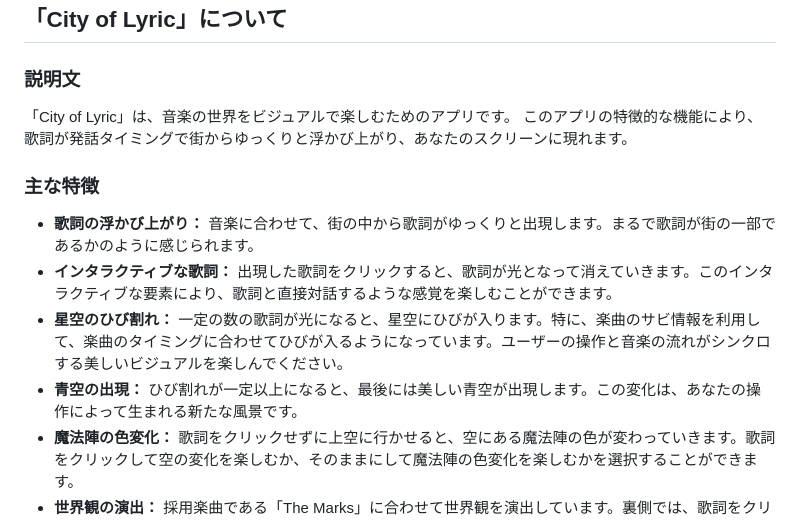
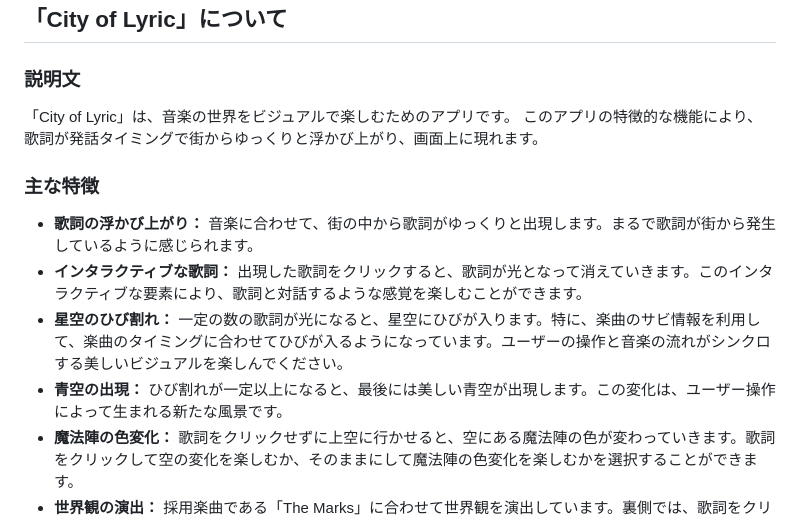
Before and after one commit to hueno-ttic/City-of-Lyric, a Markdown page: README.md, the part around the change. GitHub-like rendering.

```diff
--- a/README.md
+++ b/README.md
@@ -2,13 +2,13 @@
 ## 「City of Lyric」について
 ### 説明文
 「City of Lyric」は、音楽の世界をビジュアルで楽しむためのアプリです。
-このアプリの特徴的な機能により、歌詞が発話タイミングで街からゆっくりと浮かび上がり、あなたのスクリーンに現れます。
+このアプリの特徴的な機能により、歌詞が発話タイミングで街からゆっくりと浮かび上がり、画面上に現れます。
 
 ### 主な特徴
-- **歌詞の浮かび上がり：** 音楽に合わせて、街の中から歌詞がゆっくりと出現します。まるで歌詞が街の一部であるかのように感じられます。
-- **インタラクティブな歌詞：** 出現した歌詞をクリックすると、歌詞が光となって消えていきます。このインタラクティブな要素により、歌詞と直接対話するような感覚を楽しむことができます。
+- **歌詞の浮かび上がり：** 音楽に合わせて、街の中から歌詞がゆっくりと出現します。まるで歌詞が街から発生しているように感じられます。
+- **インタラクティブな歌詞：** 出現した歌詞をクリックすると、歌詞が光となって消えていきます。このインタラクティブな要素により、歌詞と対話するような感覚を楽しむことができます。
 - **星空のひび割れ：** 一定の数の歌詞が光になると、星空にひびが入ります。特に、楽曲のサビ情報を利用して、楽曲のタイミングに合わせてひびが入るようになっています。ユーザーの操作と音楽の流れがシンクロする美しいビジュアルを楽しんでください。
-- **青空の出現：** ひび割れが一定以上になると、最後には美しい青空が出現します。この変化は、あなたの操作によって生まれる新たな風景です。
+- **青空の出現：** ひび割れが一定以上になると、最後には美しい青空が出現します。この変化は、ユーザー操作によって生まれる新たな風景です。
 - **魔法陣の色変化：** 歌詞をクリックせずに上空に行かせると、空にある魔法陣の色が変わっていきます。歌詞をクリックして空の変化を楽しむか、そのままにして魔法陣の色変化を楽しむかを選択することができます。
 - **世界観の演出：** 採用楽曲である「The Marks」に合わせて世界観を演出しています。裏側では、歌詞をクリックした数などの複数のスコアを持っていますが、あえて画面には出していません。楽曲の雰囲気を大事にしたかったため、UIは楽曲全体のシークバーと再生・ストップボタンだけにしました。
 
```
